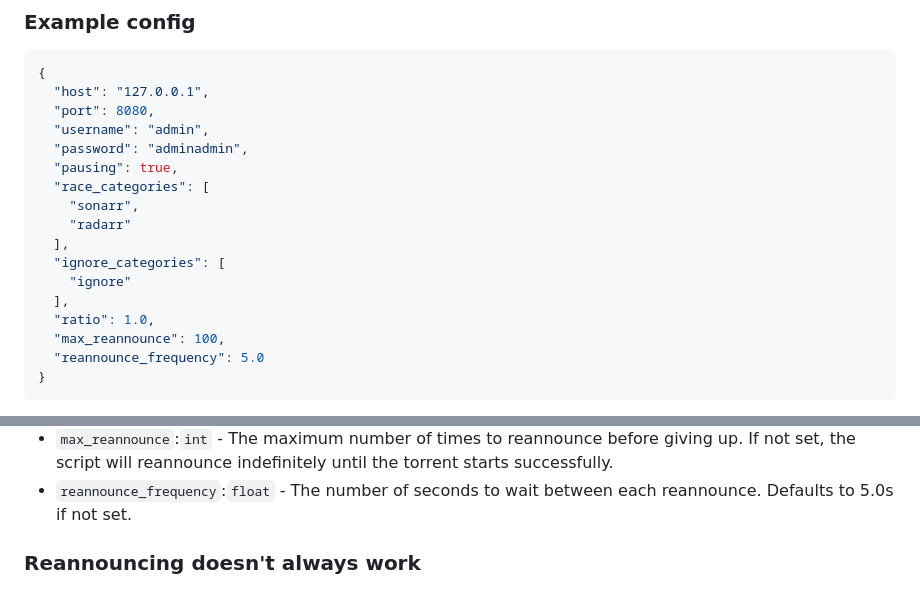
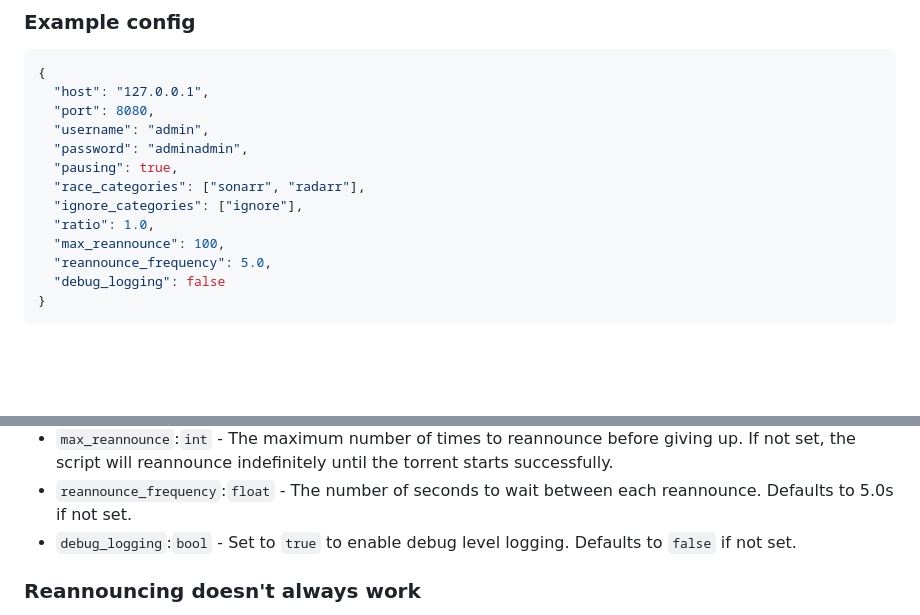
Before and after one commit to mcomerford/qbit-quick, a Markdown page: README.md, 2 parts joined by grey strips. GitHub-like rendering; blank space fills up the shorter version.

Commit message:
Add debug_logging config parameter to README.md

````diff
--- a/README.md
+++ b/README.md
@@ -50,16 +50,12 @@ override this location by setting the `QBQ_CONFIG_DIR` environment variable.
   "username": "admin",
   "password": "adminadmin",
   "pausing": true,
-  "race_categories": [
-    "sonarr",
-    "radarr"
-  ],
-  "ignore_categories": [
-    "ignore"
-  ],
+  "race_categories": ["sonarr", "radarr"],
+  "ignore_categories": ["ignore"],
   "ratio": 1.0,
   "max_reannounce": 100,
-  "reannounce_frequency": 5.0
+  "reannounce_frequency": 5.0,
+  "debug_logging": false
 }
 ```
 
@@ -78,6 +74,7 @@ override this location by setting the `QBQ_CONFIG_DIR` environment variable.
 * `max_reannounce`:`int` - The maximum number of times to reannounce before giving up. If not set, the script will
   reannounce indefinitely until the torrent starts successfully.
 * `reannounce_frequency`:`float` - The number of seconds to wait between each reannounce. Defaults to 5.0s if not set.
+* `debug_logging`:`bool` - Set to `true` to enable debug level logging. Defaults to `false` if not set.
 
 ### Reannouncing doesn't always work
 
````
